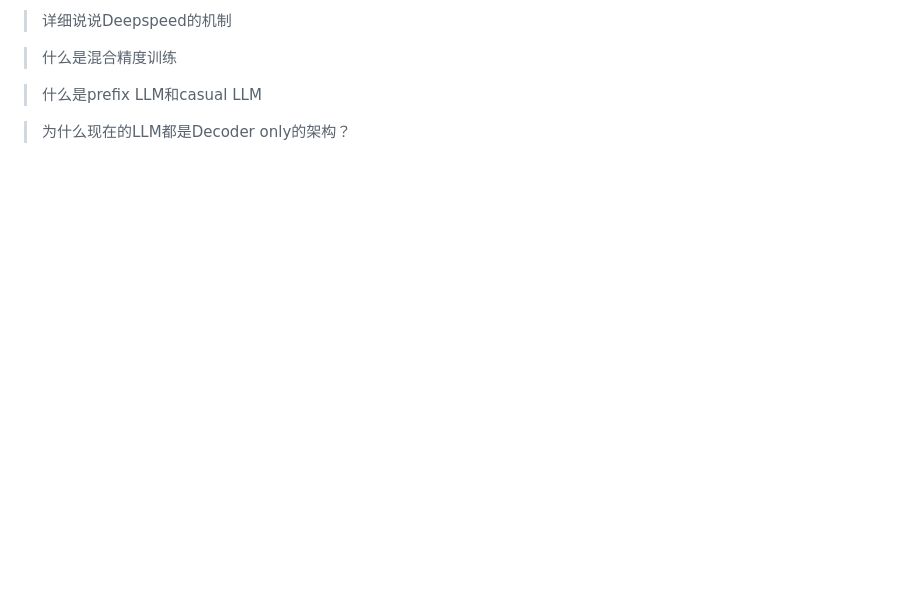
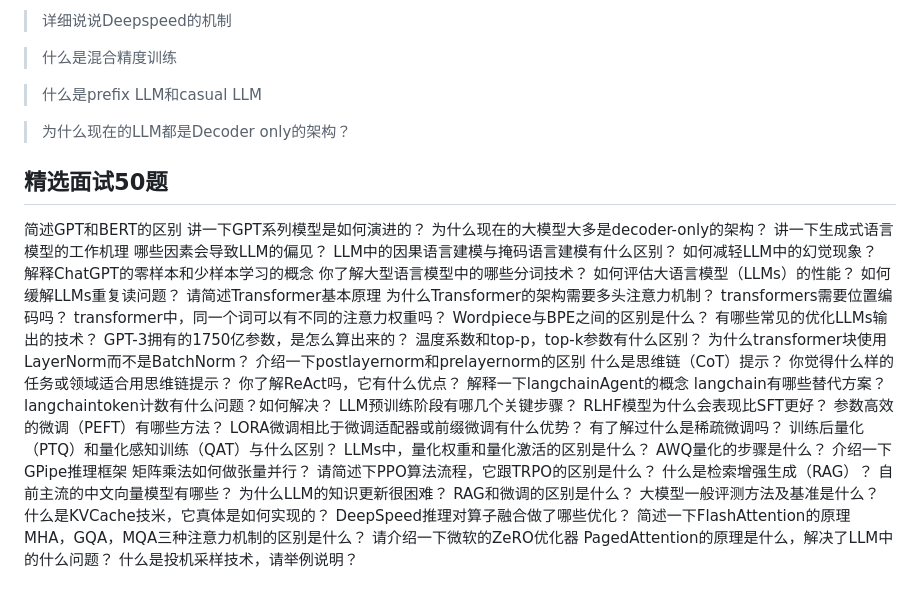
Before and after one commit to alexqiao/llm_learning_notes, a Markdown page: README.md, the part around the change. Drawn GitHub-style; blank space fills up the shorter version.

```diff
--- a/README.md
+++ b/README.md
@@ -99,3 +99,57 @@ LayerNormalization：采用的是DeepNorm，是对post-Normalization 的改进
 > 什么是prefix LLM和casual LLM
 
 > 为什么现在的LLM都是Decoder only的架构？
+
+
+## 精选面试50题
+
+简述GPT和BERT的区别
+讲一下GPT系列模型是如何演进的？
+为什么现在的大模型大多是decoder-only的架构？
+讲一下生成式语言模型的工作机理
+哪些因素会导致LLM的偏见？
+LLM中的因果语言建模与掩码语言建模有什么区别？
+如何减轻LLM中的幻觉现象？
+解释ChatGPT的零样本和少样本学习的概念
+你了解大型语言模型中的哪些分词技术？
+如何评估大语言模型（LLMs）的性能？
+如何缓解LLMs重复读问题？
+请简述Transformer基本原理
+为什么Transformer的架构需要多头注意力机制？
+transformers需要位置编码吗？
+transformer中，同一个词可以有不同的注意力权重吗？
+Wordpiece与BPE之间的区别是什么？
+有哪些常见的优化LLMs输出的技术？
+GPT-3拥有的1750亿参数，是怎么算出来的？
+温度系数和top-p，top-k参数有什么区别？
+为什么transformer块使用LayerNorm而不是BatchNorm？
+介绍一下postlayernorm和prelayernorm的区别
+什么是思维链（CoT）提示？
+你觉得什么样的任务或领域适合用思维链提示？
+你了解ReAct吗，它有什么优点？
+解释一下langchainAgent的概念
+langchain有哪些替代方案？
+langchaintoken计数有什么问题？如何解决？
+LLM预训练阶段有哪几个关键步骤？
+RLHF模型为什么会表现比SFT更好？
+参数高效的微调（PEFT）有哪些方法？
+LORA微调相比于微调适配器或前缀微调有什么优势？
+有了解过什么是稀疏微调吗？
+训练后量化（PTQ）和量化感知训练（QAT）与什么区别？
+LLMs中，量化权重和量化激活的区别是什么？
+AWQ量化的步骤是什么？
+介绍一下GPipe推理框架
+矩阵乘法如何做张量并行？
+请简述下PPO算法流程，它跟TRPO的区别是什么？
+什么是检索增强生成（RAG）？
+自前主流的中文向量模型有哪些？
+为什么LLM的知识更新很困难？
+RAG和微调的区别是什么？
+大模型一般评测方法及基准是什么？
+什么是KVCache技米，它真体是如何实现的？
+DeepSpeed推理对算子融合做了哪些优化？
+简述一下FlashAttention的原理
+MHA，GQA，MQA三种注意力机制的区别是什么？
+请介绍一下微软的ZeRO优化器
+PagedAttention的原理是什么，解决了LLM中的什么问题？
+什么是投机采样技术，请举例说明？
```
